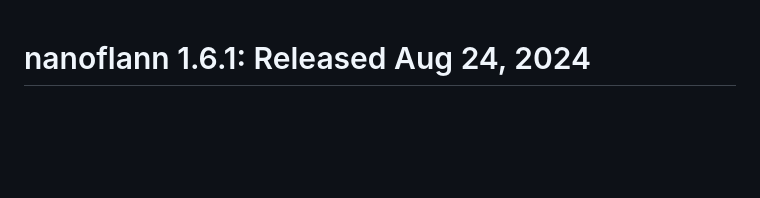
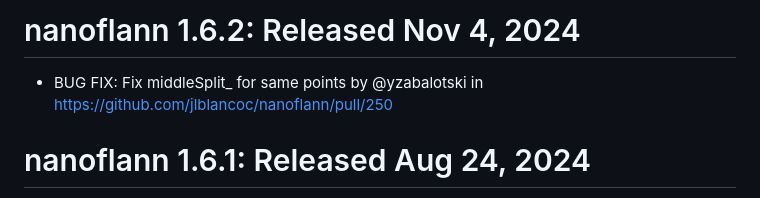
Before and after one commit to jlblancoc/nanoflann, a Markdown page: CHANGELOG.md, the part around the change. Drawn GitHub-style; blank space fills up the shorter version.

Commit message:
Update changelog

```diff
--- a/CHANGELOG.md
+++ b/CHANGELOG.md
@@ -1,3 +1,6 @@
+# nanoflann 1.6.2: Released Nov 4, 2024
+ - BUG FIX: Fix middleSplit_ for same points by @yzabalotski in https://github.com/jlblancoc/nanoflann/pull/250
+
 # nanoflann 1.6.1: Released Aug 24, 2024
  - Add conan install instructions.
  - Add multiple thread kdtree build support for KDTreeEigenMatrixAdaptor ([PR #246](https://github.com/jlblancoc/nanoflann/pull/246))
```
